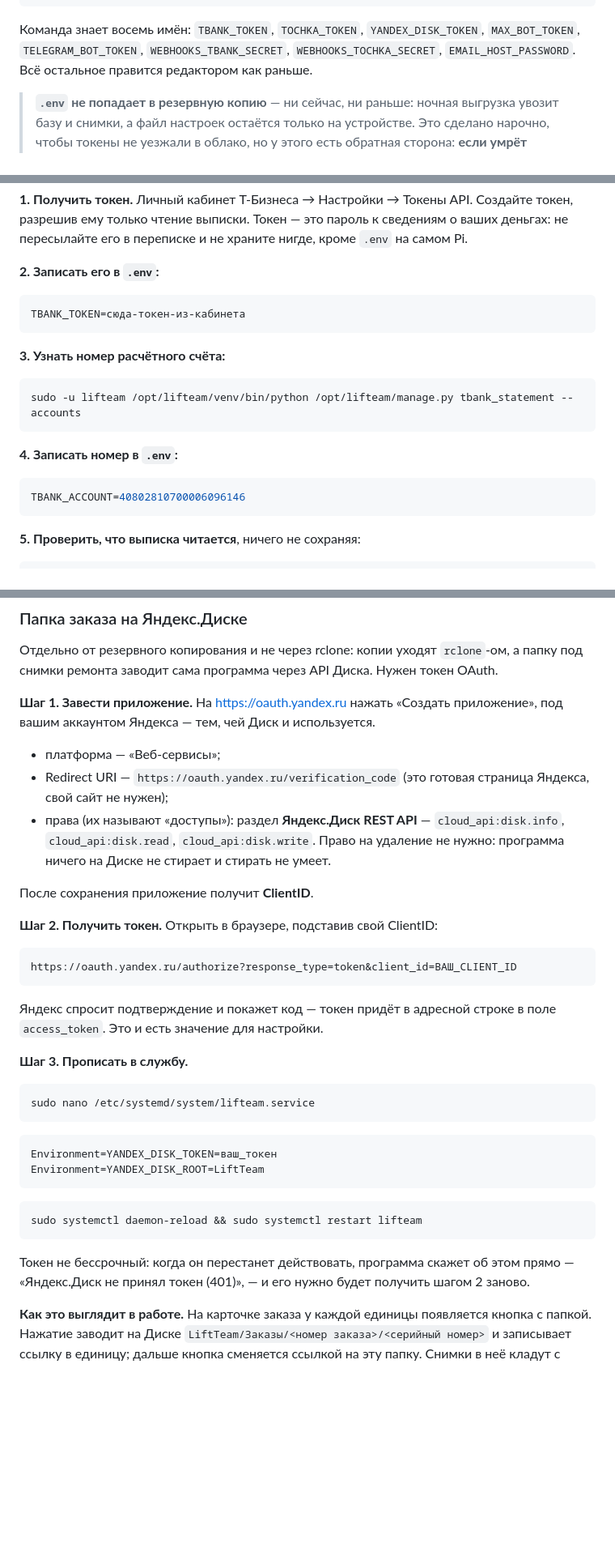
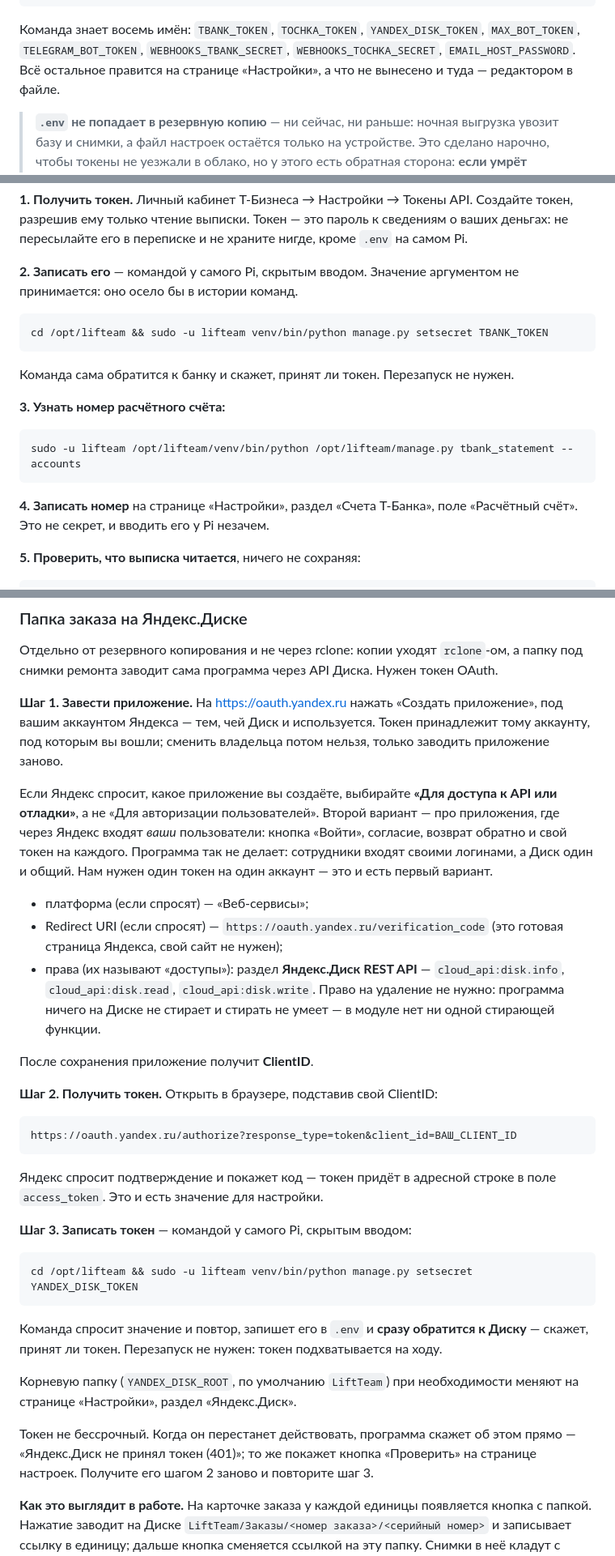
Before and after one commit to yachtsman13/LiftTeam, a Markdown page: DEPLOY.md, 3 parts joined by grey strips. Shown at 81% size. Drawn GitHub-style; blank space fills up the shorter version.

````diff
--- a/DEPLOY.md
+++ b/DEPLOY.md
@@ -188,7 +188,8 @@ cd /opt/lifteam && sudo -u lifteam venv/bin/python manage.py setsecret TBANK_TOK
 Команда знает восемь имён: `TBANK_TOKEN`, `TOCHKA_TOKEN`,
 `YANDEX_DISK_TOKEN`, `MAX_BOT_TOKEN`, `TELEGRAM_BOT_TOKEN`,
 `WEBHOOKS_TBANK_SECRET`, `WEBHOOKS_TOCHKA_SECRET`, `EMAIL_HOST_PASSWORD`.
-Всё остальное правится редактором как раньше.
+Всё остальное правится на странице «Настройки», а что не вынесено
+и туда — редактором в файле.
 
 > **`.env` не попадает в резервную копию** — ни сейчас, ни раньше:
 > ночная выгрузка увозит базу и снимки, а файл настроек остаётся только
@@ -598,11 +599,15 @@ openssl s_client -connect platform-api2.max.ru:443 -brief < /dev/null
 к сведениям о ваших деньгах: не пересылайте его в переписке и не храните
 нигде, кроме `.env` на самом Pi.
 
-**2. Записать его в `.env`:**
-
-```ini
-TBANK_TOKEN=сюда-токен-из-кабинета
-```
+**2. Записать его** — командой у самого Pi, скрытым вводом. Значение
+аргументом не принимается: оно осело бы в истории команд.
+
+```bash
+cd /opt/lifteam && sudo -u lifteam venv/bin/python manage.py setsecret TBANK_TOKEN
+```
+
+Команда сама обратится к банку и скажет, принят ли токен. Перезапуск
+не нужен.
 
 **3. Узнать номер расчётного счёта:**
 
@@ -610,11 +615,8 @@ TBANK_TOKEN=сюда-токен-из-кабинета
 sudo -u lifteam /opt/lifteam/venv/bin/python /opt/lifteam/manage.py tbank_statement --accounts
 ```
 
-**4. Записать номер в `.env`:**
-
-```ini
-TBANK_ACCOUNT=40802810700006096146
-```
+**4. Записать номер** на странице «Настройки», раздел «Счета Т-Банка»,
+поле «Расчётный счёт». Это не секрет, и вводить его у Pi незачем.
 
 **5. Проверить, что выписка читается**, ничего не сохраняя:
 
@@ -1649,14 +1641,24 @@ systemctl list-timers lifteam-cert.timer
 
 **Шаг 1. Завести приложение.** На https://oauth.yandex.ru нажать «Создать
 приложение», под вашим аккаунтом Яндекса — тем, чей Диск и используется.
-
-- платформа — «Веб-сервисы»;
-- Redirect URI — `https://oauth.yandex.ru/verification_code`
+Токен принадлежит тому аккаунту, под которым вы вошли; сменить владельца
+потом нельзя, только заводить приложение заново.
+
+Если Яндекс спросит, какое приложение вы создаёте, выбирайте **«Для
+доступа к API или отладки»**, а не «Для авторизации пользователей».
+Второй вариант — про приложения, где через Яндекс входят *ваши*
+пользователи: кнопка «Войти», согласие, возврат обратно и свой токен
+на каждого. Программа так не делает: сотрудники входят своими логинами,
+а Диск один и общий. Нам нужен один токен на один аккаунт — это и есть
+первый вариант.
+
+- платформа (если спросят) — «Веб-сервисы»;
+- Redirect URI (если спросят) — `https://oauth.yandex.ru/verification_code`
   (это готовая страница Яндекса, свой сайт не нужен);
 - права (их называют «доступы»): раздел **Яндекс.Диск REST API** —
   `cloud_api:disk.info`, `cloud_api:disk.read`, `cloud_api:disk.write`.
   Право на удаление не нужно: программа ничего на Диске не стирает
-  и стирать не умеет.
+  и стирать не умеет — в модуле нет ни одной стирающей функции.
 
 После сохранения приложение получит **ClientID**.
 
@@ -1669,24 +1671,23 @@ https://oauth.yandex.ru/authorize?response_type=token&client_id=ВАШ_CLIENT_ID
 Яндекс спросит подтверждение и покажет код — токен придёт в адресной
 строке в поле `access_token`. Это и есть значение для настройки.
 
-**Шаг 3. Прописать в службу.**
-
-```bash
-sudo nano /etc/systemd/system/lifteam.service
-```
-
-```ini
-Environment=YANDEX_DISK_TOKEN=ваш_токен
-Environment=YANDEX_DISK_ROOT=LiftTeam
-```
-
-```bash
-sudo systemctl daemon-reload && sudo systemctl restart lifteam
-```
-
-Токен не бессрочный: когда он перестанет действовать, программа скажет
-об этом прямо — «Яндекс.Диск не принял токен (401)», — и его нужно будет
-получить шагом 2 заново.
+**Шаг 3. Записать токен** — командой у самого Pi, скрытым вводом:
+
+```bash
+cd /opt/lifteam && sudo -u lifteam venv/bin/python manage.py setsecret YANDEX_DISK_TOKEN
+```
+
+Команда спросит значение и повтор, запишет его в `.env` и **сразу
+обратится к Диску** — скажет, принят ли токен. Перезапуск не нужен:
+токен подхватывается на ходу.
+
+Корневую папку (`YANDEX_DISK_ROOT`, по умолчанию `LiftTeam`) при
+необходимости меняют на странице «Настройки», раздел «Яндекс.Диск».
+
+Токен не бессрочный. Когда он перестанет действовать, программа скажет
+об этом прямо — «Яндекс.Диск не принял токен (401)»; то же покажет
+кнопка «Проверить» на странице настроек. Получите его шагом 2 заново
+и повторите шаг 3.
 
 **Как это выглядит в работе.** На карточке заказа у каждой единицы
 появляется кнопка с папкой. Нажатие заводит на Диске
````
Also changed, not shown: other parts of DEPLOY.md (+47 -57 lines).
